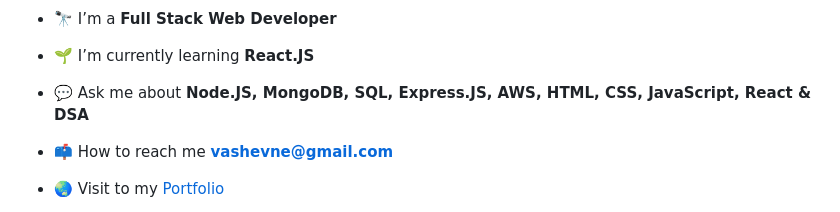
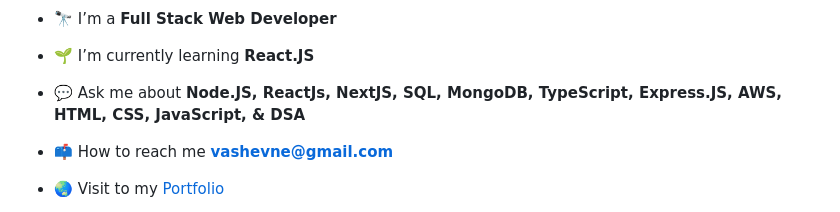
Before and after one commit to vaibhzz101/vaibhzz101, a Markdown page: README.md, the part around one of its changes. Drawn GitHub-style.

```diff
--- a/README.md
+++ b/README.md
@@ -36,7 +35,7 @@
 
 - 🌱 I’m currently learning **React.JS**
 
-- 💬 Ask me about **Node.JS, MongoDB, SQL, Express.JS, AWS, HTML, CSS, JavaScript, React & DSA**
+- 💬 Ask me about **Node.JS, ReactJs, NextJS, SQL, MongoDB, TypeScript, Express.JS, AWS, HTML, CSS, JavaScript, & DSA**
 
 - 📫 How to reach me
  **vashevne@gmail.com**
```
Also changed, not shown: other parts of README.md (+2 -3 lines).
